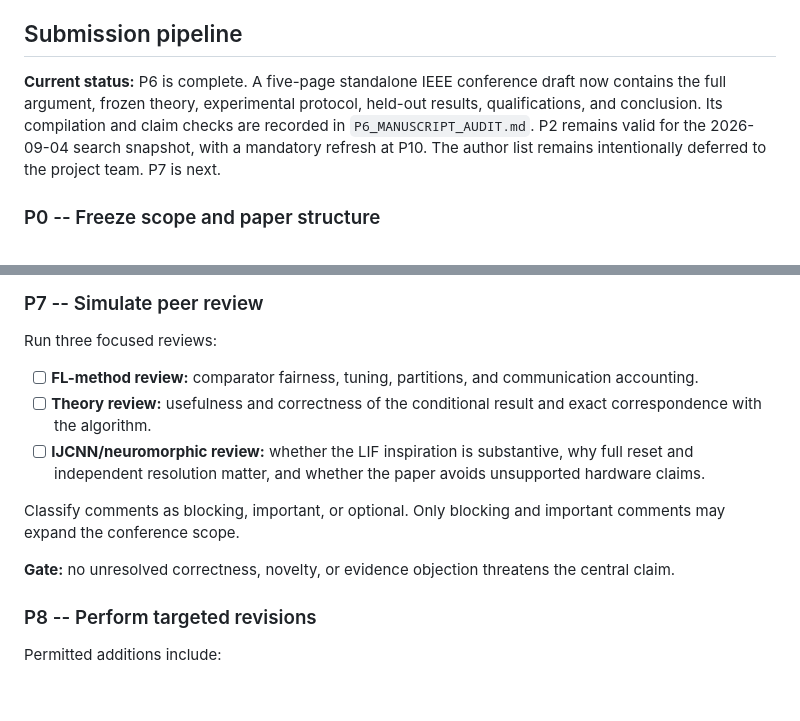
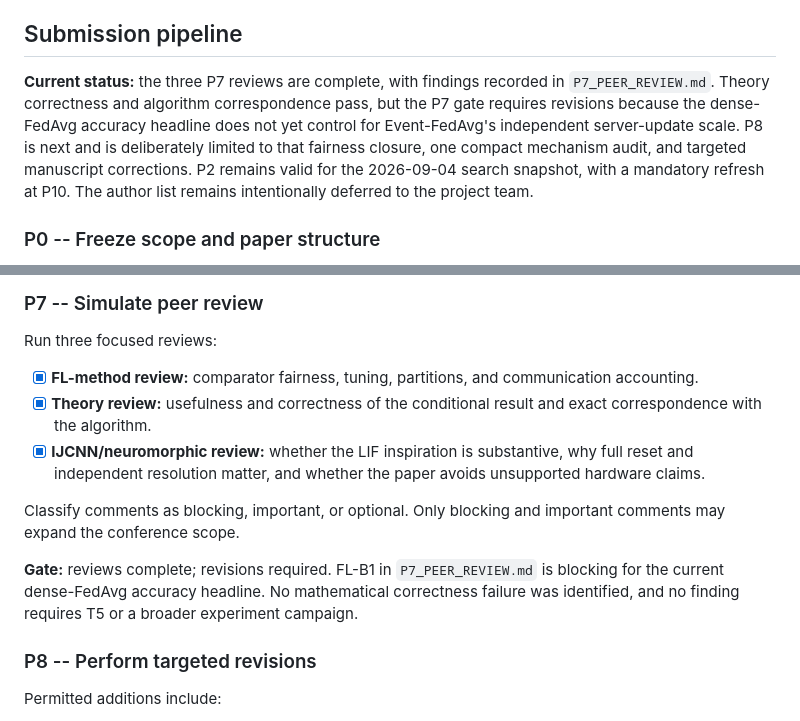
Before and after one commit to j-cap/2026_NeuromorphicFL, a Markdown page: paper/ijcnn2027/PLAN.md, 2 parts joined by grey strips. Rendered like a GitHub page; blank space fills up the shorter version.

Commit message:
Complete P7 simulated peer review

```diff
--- a/paper/ijcnn2027/PLAN.md
+++ b/paper/ijcnn2027/PLAN.md
@@ -48,12 +48,14 @@ residual-pulse and conventional compression baselines.
 
 ## Submission pipeline
 
-**Current status:** P6 is complete. A five-page standalone IEEE conference
-draft now contains the full argument, frozen theory, experimental protocol,
-held-out results, qualifications, and conclusion. Its compilation and claim
-checks are recorded in `P6_MANUSCRIPT_AUDIT.md`. P2 remains valid for the
+**Current status:** the three P7 reviews are complete, with findings recorded in
+`P7_PEER_REVIEW.md`. Theory correctness and algorithm correspondence pass, but
+the P7 gate requires revisions because the dense-FedAvg accuracy headline does
+not yet control for Event-FedAvg's independent server-update scale. P8 is next
+and is deliberately limited to that fairness closure, one compact mechanism
+audit, and targeted manuscript corrections. P2 remains valid for the
 2026-09-04 search snapshot, with a mandatory refresh at P10. The author list
-remains intentionally deferred to the project team. P7 is next.
+remains intentionally deferred to the project team.
 
 ### P0 -- Freeze scope and paper structure
 
@@ -213,19 +215,21 @@ internal experiment-history language; see `P6_MANUSCRIPT_AUDIT.md`.
 
 Run three focused reviews:
 
-- [ ] **FL-method review:** comparator fairness, tuning, partitions, and
+- [x] **FL-method review:** comparator fairness, tuning, partitions, and
       communication accounting.
-- [ ] **Theory review:** usefulness and correctness of the conditional result
+- [x] **Theory review:** usefulness and correctness of the conditional result
       and exact correspondence with the algorithm.
-- [ ] **IJCNN/neuromorphic review:** whether the LIF inspiration is substantive,
+- [x] **IJCNN/neuromorphic review:** whether the LIF inspiration is substantive,
       why full reset and independent resolution matter, and whether the paper
       avoids unsupported hardware claims.
 
 Classify comments as blocking, important, or optional. Only blocking and
 important comments may expand the conference scope.
 
-**Gate:** no unresolved correctness, novelty, or evidence objection threatens
-the central claim.
+**Gate:** reviews complete; revisions required. FL-B1 in
+`P7_PEER_REVIEW.md` is blocking for the current dense-FedAvg accuracy headline.
+No mathematical correctness failure was identified, and no finding requires
+T5 or a broader experiment campaign.
 
 ### P8 -- Perform targeted revisions
 
```
Also changed, not shown: paper/ijcnn2027/P7_PEER_REVIEW.md (added, +262 -0 lines).
